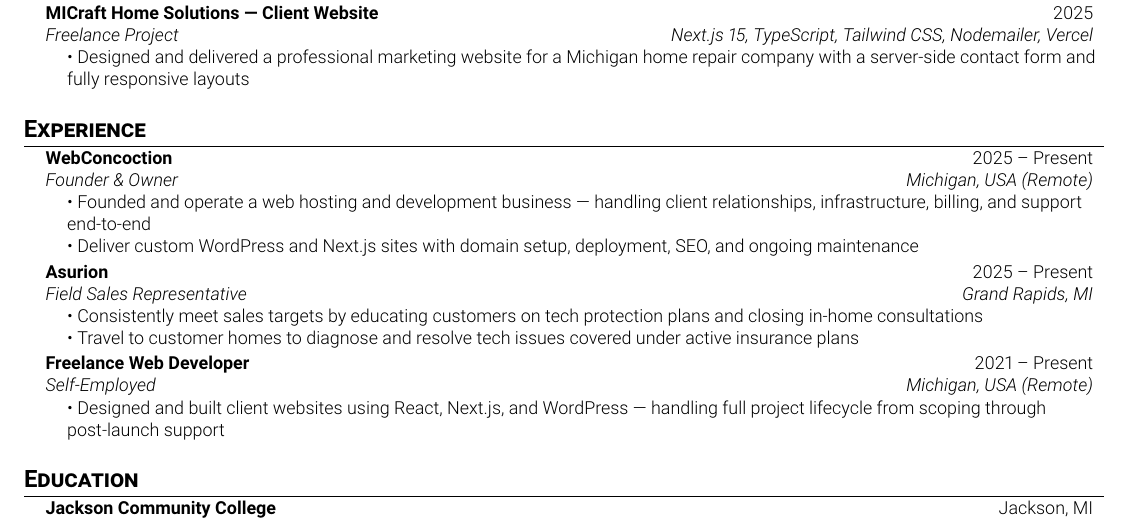
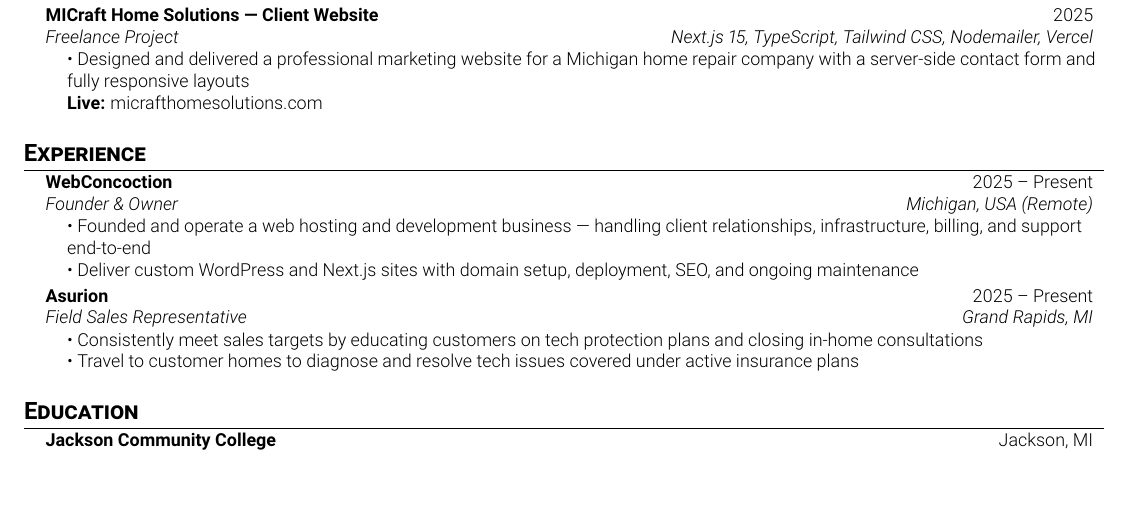
Before and after one commit to SaibanJ/resume, a LaTeX CV (resume.tex): part of the page, cut so that both start at the same text, the shorter picture padded with empty space. Compiled offline with pdfLaTeX.

Commit message:
Add MICraft live link, remove freelance experience entry

```diff
--- a/resume.tex
+++ b/resume.tex
@@ -116,6 +116,7 @@
     {Freelance Project}{Next.js 15, TypeScript, Tailwind CSS, Nodemailer, Vercel}
     \resumeSubHeadingList
       \resumeItem{\textbullet\ Designed and delivered a professional marketing website for a Michigan home repair company with a server-side contact form and fully responsive layouts}
+      \resumeItem{\textbf{Live:} \href{https://www.micrafthomesolutions.com}{micrafthomesolutions.com}}
     \resumeSubHeadingListEnd
 
 \resumeSubHeadingListEnd
@@ -142,13 +143,6 @@
       \resumeItem{\textbullet\ Travel to customer homes to diagnose and resolve tech issues covered under active insurance plans}
     \resumeSubHeadingListEnd
 
-  \resumeSubheading
-    {Freelance Web Developer}{2021 -- Present}
-    {Self-Employed}{Michigan, USA (Remote)}
-    \resumeSubHeadingList
-      \resumeItem{\textbullet\ Designed and built client websites using React, Next.js, and WordPress — handling full project lifecycle from scoping through post-launch support}
-    \resumeSubHeadingListEnd
-
 \resumeSubHeadingListEnd
 
 \vspace{-2pt}
```
